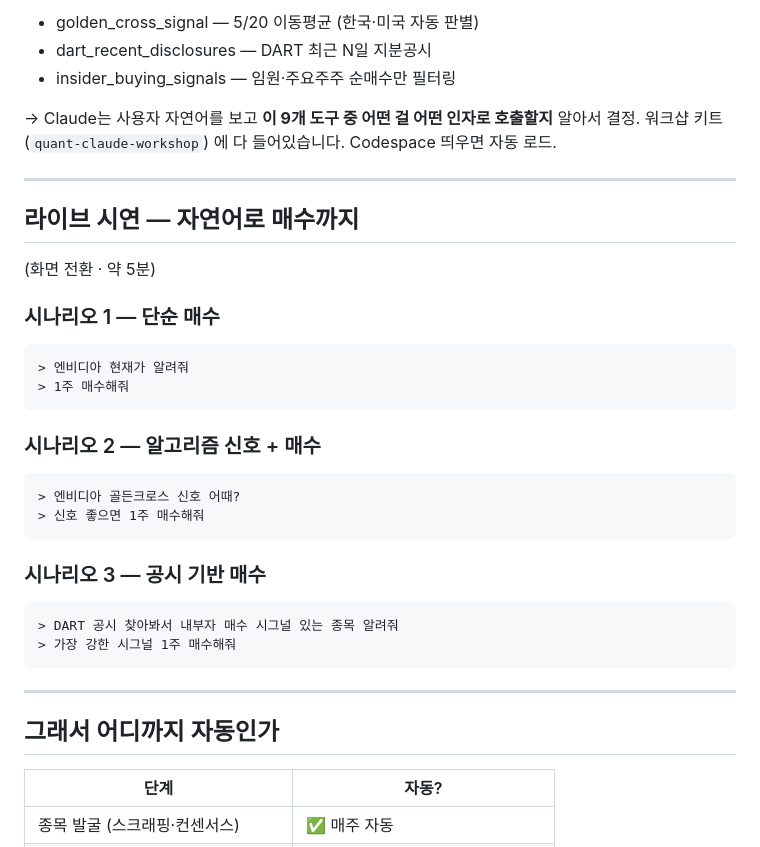
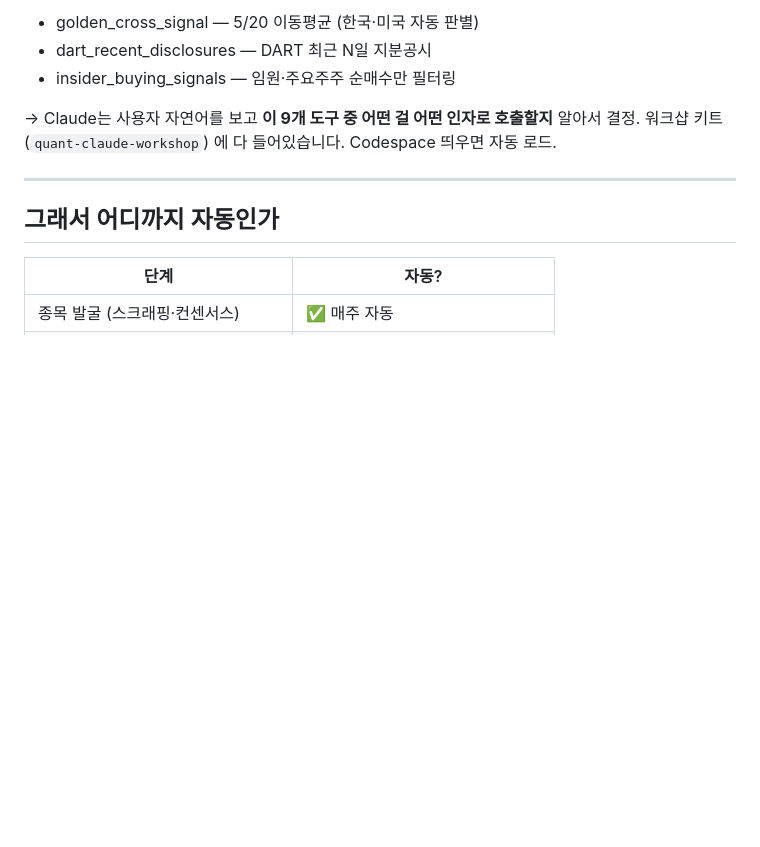
Before and after one commit to woogamer/quant-claude-workshop, a Markdown page: docs/SLIDES.md, the part around one of its changes. Drawn GitHub-style; blank space fills up the shorter version.

````diff
--- a/docs/SLIDES.md
+++ b/docs/SLIDES.md
@@ -194,30 +194,6 @@ Claude가 도구 골라 호출 → KIS API → 모의계좌 체결
 
 ---
 
-## 라이브 시연 — 자연어로 매수까지
-
-(화면 전환 · 약 5분)
-
-### 시나리오 1 — 단순 매수
-```
-> 엔비디아 현재가 알려줘
-> 1주 매수해줘
-```
-
-### 시나리오 2 — 알고리즘 신호 + 매수
-```
-> 엔비디아 골든크로스 신호 어때?
-> 신호 좋으면 1주 매수해줘
-```
-
-### 시나리오 3 — 공시 기반 매수
-```
-> DART 공시 찾아봐서 내부자 매수 시그널 있는 종목 알려줘
-> 가장 강한 시그널 1주 매수해줘
-```
-
----
-
 ## 그래서 어디까지 자동인가
 
 | 단계 | 자동? |
````
Also changed, not shown: other parts of docs/SLIDES.md (+110 -0 lines).
